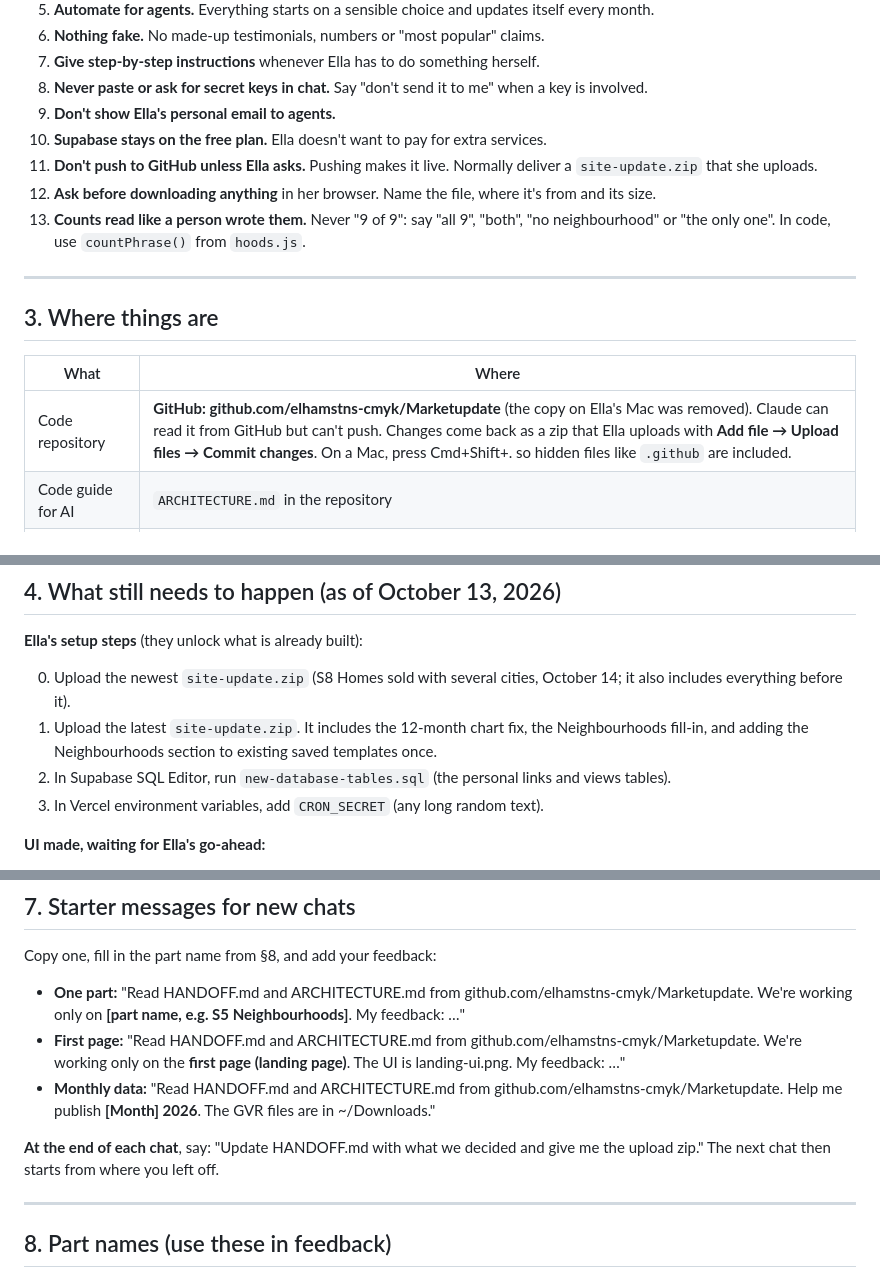
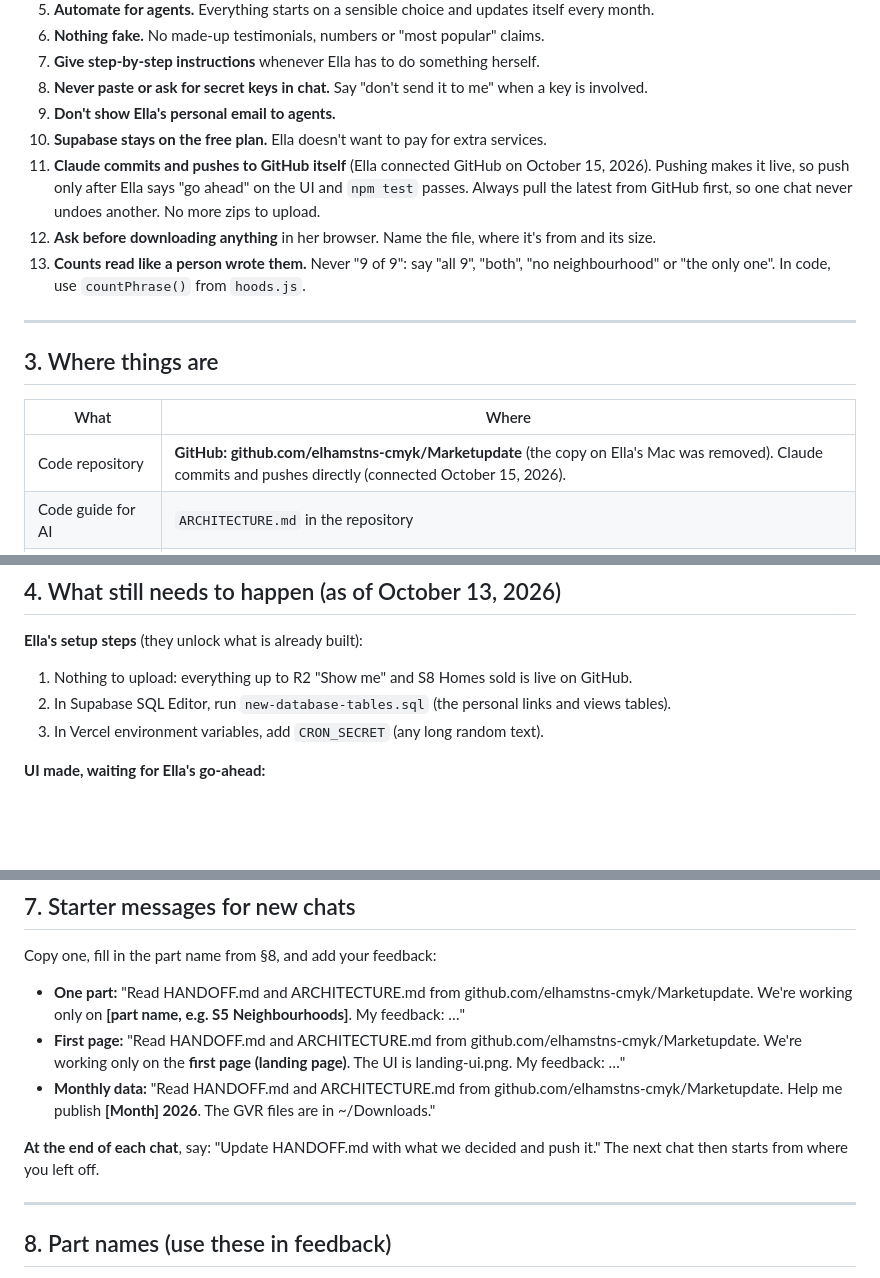
Before and after one commit to elhamstns-cmyk/Marketupdate, a Markdown page: HANDOFF.md, 3 parts joined by grey strips. Drawn GitHub-style; blank space fills up the shorter version.

Commit message:
Handoff: Claude now commits and pushes directly; no more upload zips
Co-Authored-By: Claude Opus 5.5 <noreply@anthropic.com>
Claude-Session: https://claude.ai/code/session_01RhHNdTWNFhwvH3BofEfov8

```diff
--- a/HANDOFF.md
+++ b/HANDOFF.md
@@ -27,7 +27,7 @@ For how the code works, read `ARCHITECTURE.md` in the same folder.
 8. **Never paste or ask for secret keys in chat.** Say "don't send it to me" when a key is involved.
 9. **Don't show Ella's personal email to agents.**
 10. **Supabase stays on the free plan.** Ella doesn't want to pay for extra services.
-11. **Don't push to GitHub unless Ella asks.** Pushing makes it live. Normally deliver a `site-update.zip` that she uploads.
+11. **Claude commits and pushes to GitHub itself** (Ella connected GitHub on October 15, 2026). Pushing makes it live, so push only after Ella says "go ahead" on the UI and `npm test` passes. Always pull the latest from GitHub first, so one chat never undoes another. No more zips to upload.
 12. **Ask before downloading anything** in her browser. Name the file, where it's from and its size.
 13. **Counts read like a person wrote them.** Never "9 of 9": say "all 9", "both", "no neighbourhood" or "the only one". In code, use `countPhrase()` from `hoods.js`.
 
@@ -37,7 +37,7 @@ For how the code works, read `ARCHITECTURE.md` in the same folder.
 
 | What | Where |
 |---|---|
-| Code repository | **GitHub: github.com/elhamstns-cmyk/Marketupdate** (the copy on Ella's Mac was removed). Claude can read it from GitHub but can't push. Changes come back as a zip that Ella uploads with **Add file → Upload files → Commit changes**. On a Mac, press Cmd+Shift+. so hidden files like `.github` are included. |
+| Code repository | **GitHub: github.com/elhamstns-cmyk/Marketupdate** (the copy on Ella's Mac was removed). Claude commits and pushes directly (connected October 15, 2026). |
 | Code guide for AI | `ARCHITECTURE.md` in the repository |
 | GVR data files | `~/Downloads/GVR data/` (benchmark Excel files 2016–2026, September 2026 stats package) and the monthly stats packages in `~/Downloads/` |
 | GVR members' portal | portal.gvrealtors.ca: Stats Centre, Stats Package, HPI Benchmark Summary Excel. Ella is usually logged in to Chrome. |
@@ -49,8 +49,7 @@ For how the code works, read `ARCHITECTURE.md` in the same folder.
 
 **Ella's setup steps** (they unlock what is already built):
 
-0. Upload the newest `site-update.zip` (S8 Homes sold with several cities, October 14; it also includes everything before it).
-1. Upload the latest `site-update.zip`. It includes the 12-month chart fix, the Neighbourhoods fill-in, and adding the Neighbourhoods section to existing saved templates once.
+1. Nothing to upload: everything up to R2 "Show me" and S8 Homes sold is live on GitHub.
 2. In Supabase SQL Editor, run `new-database-tables.sql` (the personal links and views tables).
 3. In Vercel environment variables, add `CRON_SECRET` (any long random text).
 
@@ -161,7 +160,7 @@ Copy one, fill in the part name from §8, and add your feedback:
 - **First page:** "Read HANDOFF.md and ARCHITECTURE.md from github.com/elhamstns-cmyk/Marketupdate. We're working only on the **first page (landing page)**. The UI is landing-ui.png. My feedback: …"
 - **Monthly data:** "Read HANDOFF.md and ARCHITECTURE.md from github.com/elhamstns-cmyk/Marketupdate. Help me publish **[Month] 2026**. The GVR files are in ~/Downloads."
 
-**At the end of each chat**, say: "Update HANDOFF.md with what we decided and give me the upload zip." The next chat then starts from where you left off.
+**At the end of each chat**, say: "Update HANDOFF.md with what we decided and push it." The next chat then starts from where you left off.
 
 ---
 
```
Also changed, not shown: other parts of HANDOFF.md (+1 -0 lines), ARCHITECTURE.md (+1 -1 lines).
